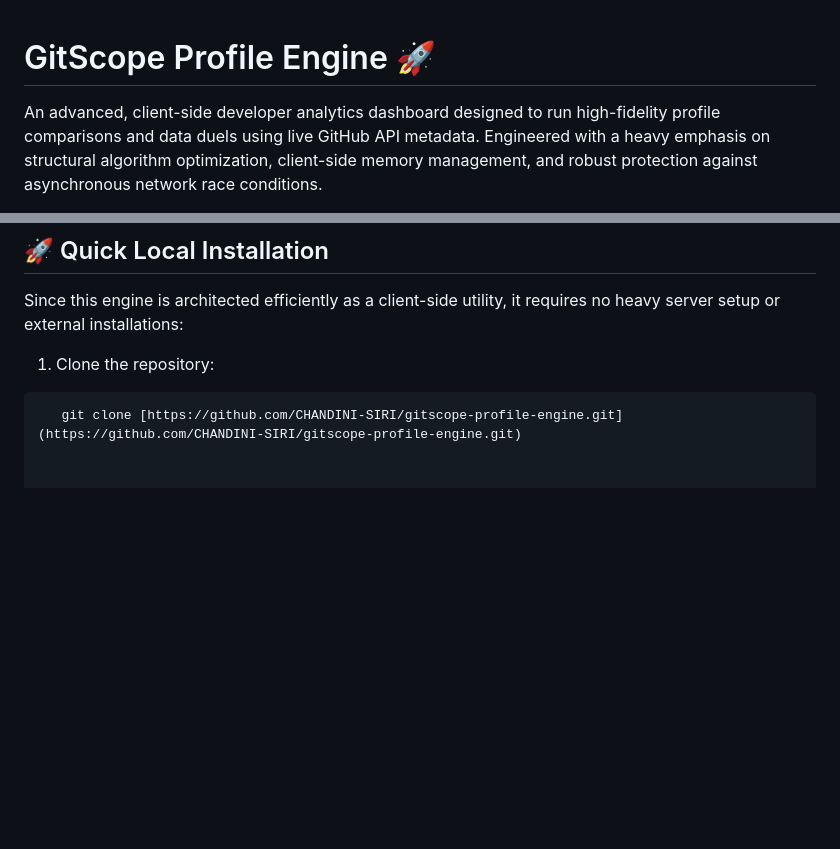
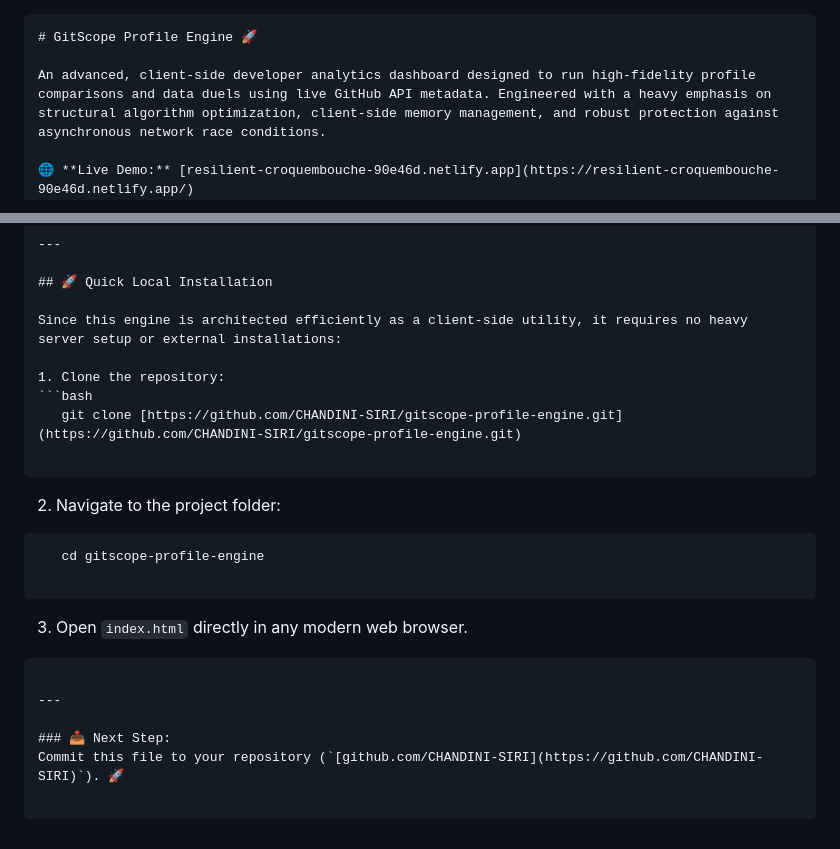
Before and after one commit to CHANDINI-SIRI/GitScope-Profile-analyzer, a Markdown page: README.md, 2 parts joined by grey strips. Rendered like a GitHub page; blank space fills up the shorter version.

````diff
--- a/README.md
+++ b/README.md
@@ -1,3 +1,6 @@
+
+
+```markdown
 # GitScope Profile Engine 🚀
 
 An advanced, client-side developer analytics dashboard designed to run high-fidelity profile comparisons and data duels using live GitHub API metadata. Engineered with a heavy emphasis on structural algorithm optimization, client-side memory management, and robust protection against asynchronous network race conditions.
@@ -45,3 +48,23 @@ Since this engine is architected efficiently as a client-side utility, it requir
 1. Clone the repository:
 ```bash
    git clone [https://github.com/CHANDINI-SIRI/gitscope-profile-engine.git](https://github.com/CHANDINI-SIRI/gitscope-profile-engine.git)
+
+```
+
+2. Navigate to the project folder:
+
+```bash
+   cd gitscope-profile-engine
+
+```
+
+3. Open `index.html` directly in any modern web browser.
+
+```
+
+---
+
+### 📥 Next Step:
+Commit this file to your repository (`[github.com/CHANDINI-SIRI](https://github.com/CHANDINI-SIRI)`). 🚀
+
+```
````
